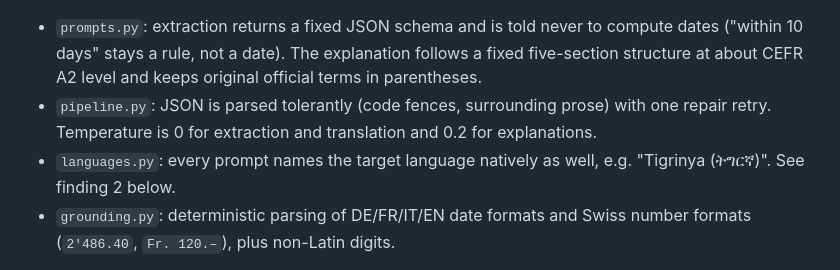
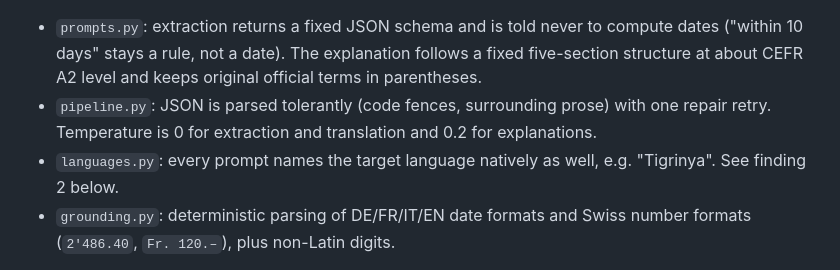
Before and after one commit to kiky97/briefklar, a Markdown page: track_2b/technical_report.md, the part around the change. Rendered like a GitHub page.

Commit message:
Change target language naming in languages.py
Updated the target language naming in prompts to use native names.

```diff
--- a/track_2b/technical_report.md
+++ b/track_2b/technical_report.md
@@ -66,7 +66,7 @@ During the hackathon, all results were produced through the Hack Apertus hosted
 
 - `prompts.py`: extraction returns a fixed JSON schema and is told never to compute dates ("within 10 days" stays a rule, not a date). The explanation follows a fixed five-section structure at about CEFR A2 level and keeps original official terms in parentheses.
 - `pipeline.py`: JSON is parsed tolerantly (code fences, surrounding prose) with one repair retry. Temperature is 0 for extraction and translation and 0.2 for explanations.
-- `languages.py`: every prompt names the target language natively as well, e.g. "Tigrinya (ትግርኛ)". See finding 2 below.
+- `languages.py`: every prompt names the target language natively as well, e.g. "Tigrinya". See finding 2 below.
 - `grounding.py`: deterministic parsing of DE/FR/IT/EN date formats and Swiss number formats (`2'486.40`, `Fr. 120.–`), plus non-Latin digits.
 
 **Other models:** none. No other LLM was used in the product or in the evaluation. The eval harness can call an optional judge model (`--judge`), but it was **not** used for any result in this report. The language check in the evaluation is a deterministic heuristic, not a model.
```
